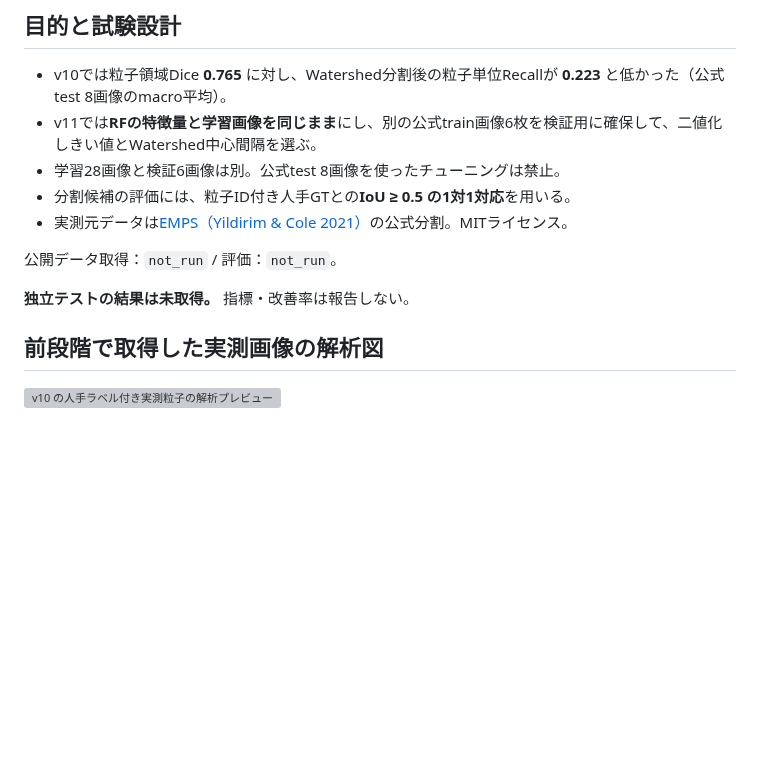
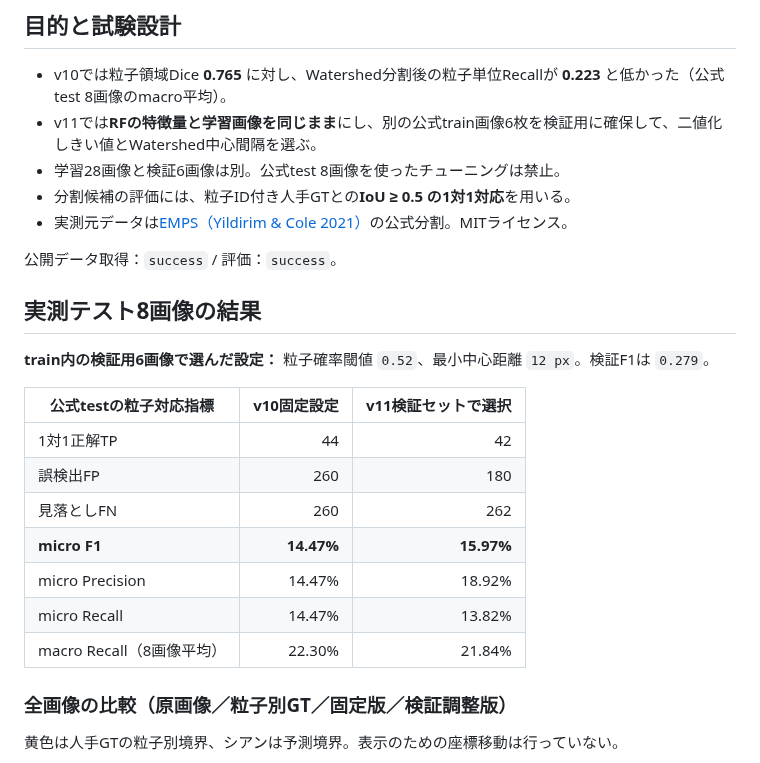
Before and after one commit to tr-o/tem-nanoparticle-analyzer, a Markdown page: v11/REPORT.md, the part around one of its changes. Rendered like a GitHub page; blank space fills up the shorter version; grey boxes are pictures that could not be loaded.

```diff
--- a/v11/REPORT.md
+++ b/v11/REPORT.md
@@ -10,10 +10,23 @@
 - 分割候補の評価には、粒子ID付き人手GTとの**IoU ≥ 0.5 の1対1対応**を用いる。
 - 実測元データは[EMPS（Yildirim & Cole 2021）](https://github.com/by256/emps)の公式分割。MITライセンス。
 
-公開データ取得：`not_run` / 評価：`not_run`。
+公開データ取得：`success` / 評価：`success`。
 
-**独立テストの結果は未取得。** 指標・改善率は報告しない。
+## 実測テスト8画像の結果
 
-## 前段階で取得した実測画像の解析図
+**train内の検証用6画像で選んだ設定：** 粒子確率閾値 `0.52`、最小中心距離 `12 px`。検証F1は `0.279`。
 
-![v10 の人手ラベル付き実測粒子の解析プレビュー](../v10/results_emps/f28b702df5.jpg)
+| 公式testの粒子対応指標 | v10固定設定 | v11検証セットで選択 |
+|---|---:|---:|
+| 1対1正解TP | 44 | 42 |
+| 誤検出FP | 260 | 180 |
+| 見落としFN | 260 | 262 |
+| **micro F1** | **14.47%** | **15.97%** |
+| micro Precision | 14.47% | 18.92% |
+| micro Recall | 14.47% | 13.82% |
+| macro Recall（8画像平均） | 22.30% | 21.84% |
+
+### 全画像の比較（原画像／粒子別GT／固定版／検証調整版）
+
+黄色は人手GTの粒子別境界、シアンは予測境界。表示のための座標移動は行っていない。
+
```
Also changed, not shown: other parts of v11/REPORT.md (+13 -0 lines), v11/results/5f42a8d4a9.jpg (added), v11/results/8136144eaf.jpg (added), v11/results/8bf3782470.jpg (added), v11/results/bcab6454cf.jpg (added), v11/results/c61a50a061.jpg (added), v11/results/f28b702df5.jpg (added), 2 other files.
